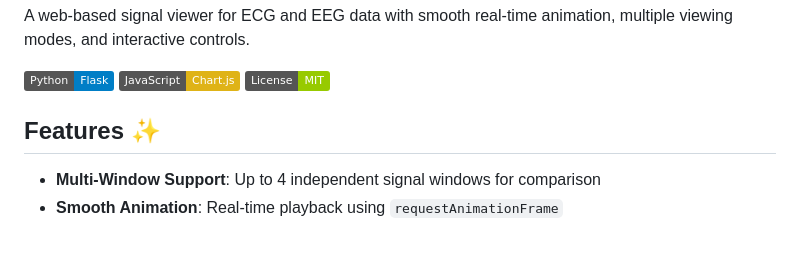
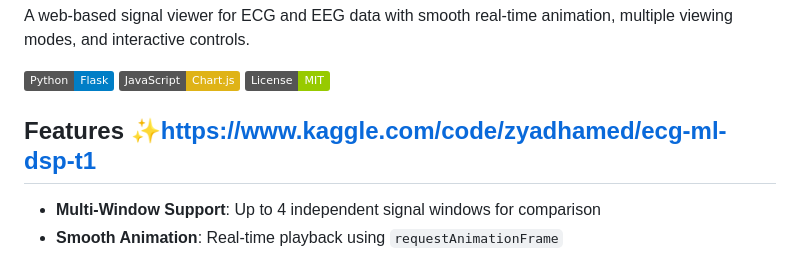
Before and after one commit to WardSalkini/Signal-Viewer, a Markdown page: README.md, the part around the change. Rendered like a GitHub page; badges without logos.

```diff
--- a/README.md
+++ b/README.md
@@ -4,7 +4,7 @@ A web-based signal viewer for ECG and EEG data with smooth real-time animation,
 
 ![Signal Viewer](https://img.shields.io/badge/Python-Flask-blue) ![JavaScript](https://img.shields.io/badge/JavaScript-Chart.js-yellow) ![License](https://img.shields.io/badge/License-MIT-green)
 
-## Features ✨
+## Features ✨https://www.kaggle.com/code/zyadhamed/ecg-ml-dsp-t1
 
 - **Multi-Window Support**: Up to 4 independent signal windows for comparison
 - **Smooth Animation**: Real-time playback using `requestAnimationFrame`
```
